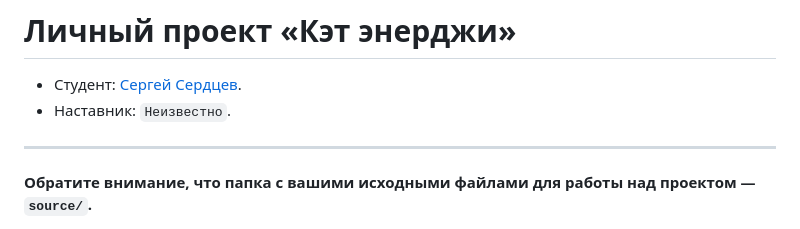
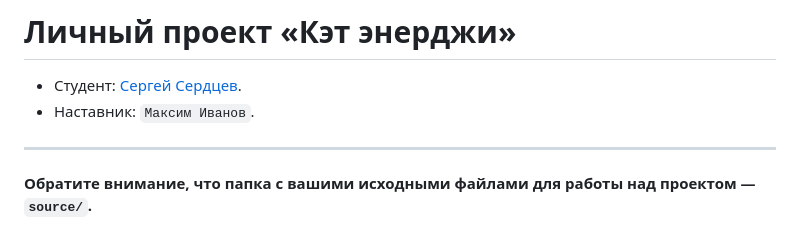
Before and after one commit to htmlacademy-adaptive/2109867-cat-energy-29, a Markdown page: Readme.md, the part around the change. GitHub-like rendering.

Commit message:
Добавляет наставника

```diff
--- a/Readme.md
+++ b/Readme.md
@@ -1,7 +1,8 @@
 # Личный проект «Кэт энерджи»
 
 * Студент: [Сергей Сердцев](https://up.htmlacademy.ru/adaptive/29/user/2109867).
-* Наставник: `Неизвестно`.
+* Наставник: `Максим
+Иванов`.
 
 ---
 
```
